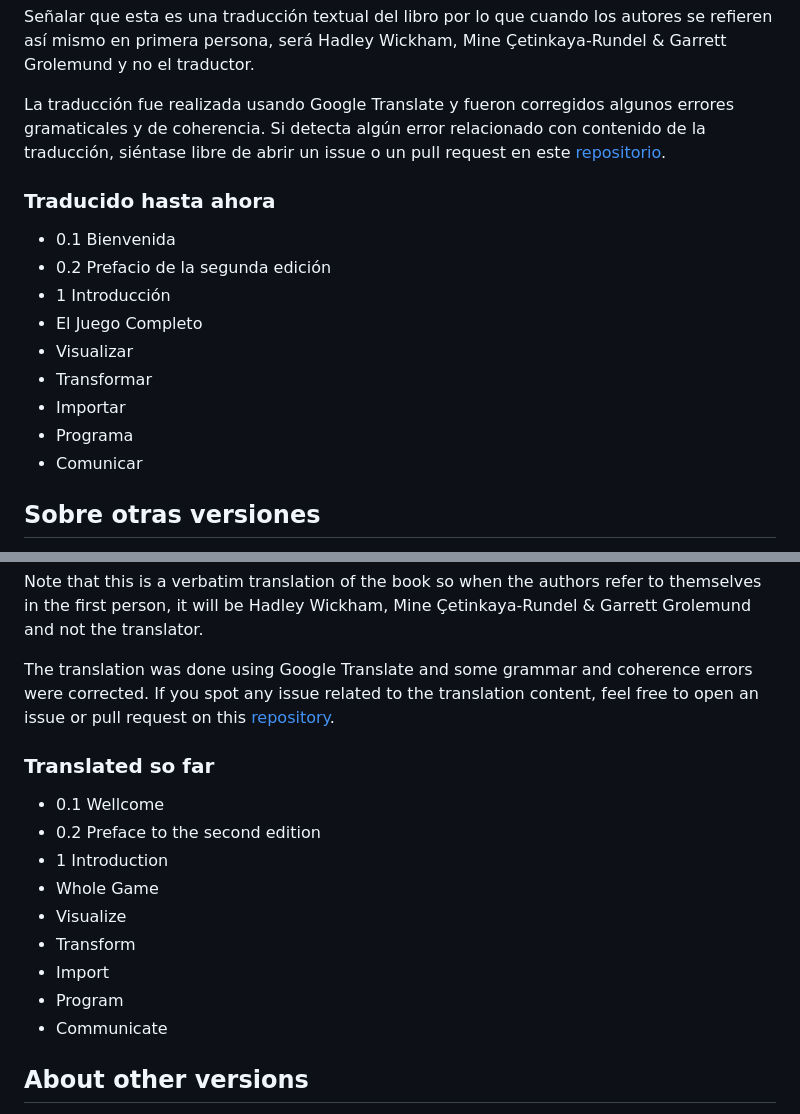
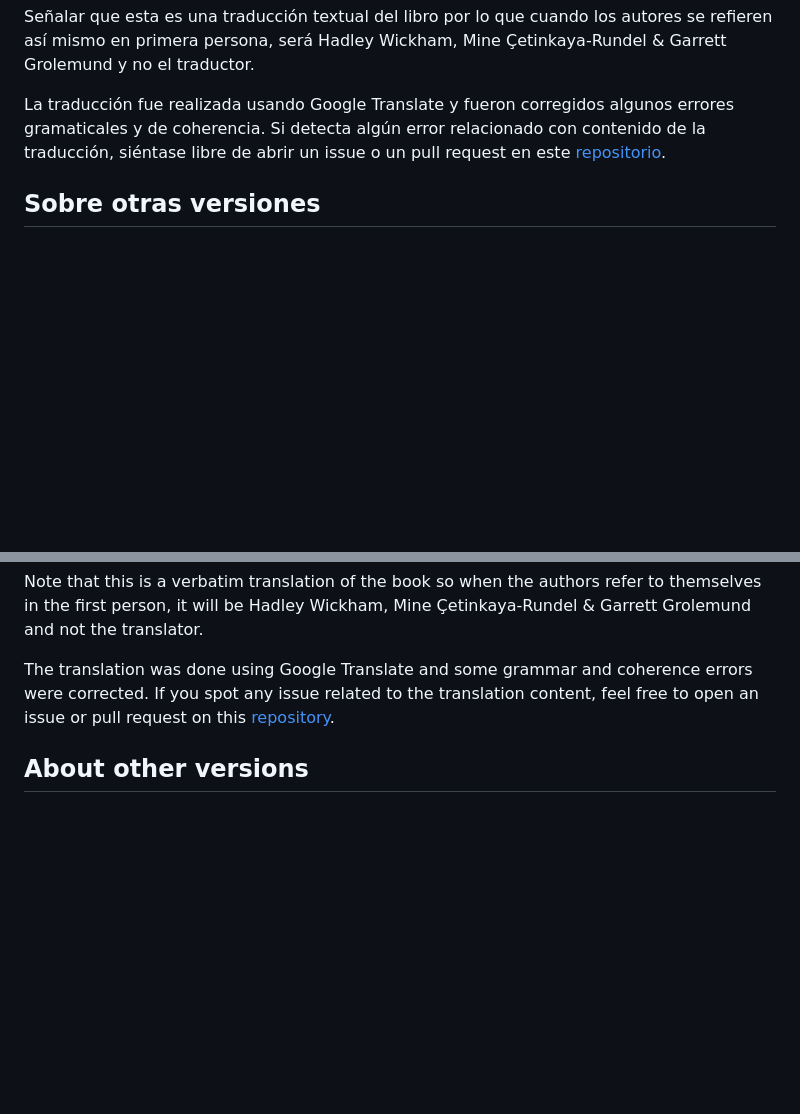
Before and after one commit to davidrsch/r4dses, a Markdown page: README.md, 2 parts joined by grey strips. Rendered like a GitHub page; blank space fills up the shorter version.

Commit message:
Translation finished

```diff
--- a/README.md
+++ b/README.md
@@ -20,18 +20,6 @@ Señalar que esta es una traducción textual del libro por lo que cuando los aut
 
 La traducción fue realizada usando Google Translate y fueron corregidos algunos errores gramaticales y de coherencia.
 Si detecta algún error relacionado con contenido de la traducción, siéntase libre de abrir un issue o un pull request en este [repositorio](https://github.com/davidrsch/r4dses).
-
-### Traducido hasta ahora
-
--   0.1 Bienvenida
--   0.2 Prefacio de la segunda edición
--   1 Introducción
--   El Juego Completo
--   Visualizar
--   Transformar
--   Importar
--   Programa
--   Comunicar
 
 ## Sobre otras versiones
 
@@ -118,18 +106,6 @@ Note that this is a verbatim translation of the book so when the authors refer t
 The translation was done using Google Translate and some grammar and coherence errors were corrected.
 If you spot any issue related to the translation content, feel free to open an issue or pull request on this [repository](https://github.com/davidrsch/r4dses).
 
-### Translated so far
-
--   0.1 Wellcome
--   0.2 Preface to the second edition
--   1 Introduction
--   Whole Game
--   Visualize
--   Transform
--   Import
--   Program
--   Communicate
-
 ## About other versions
 
 -   Original in English
```
